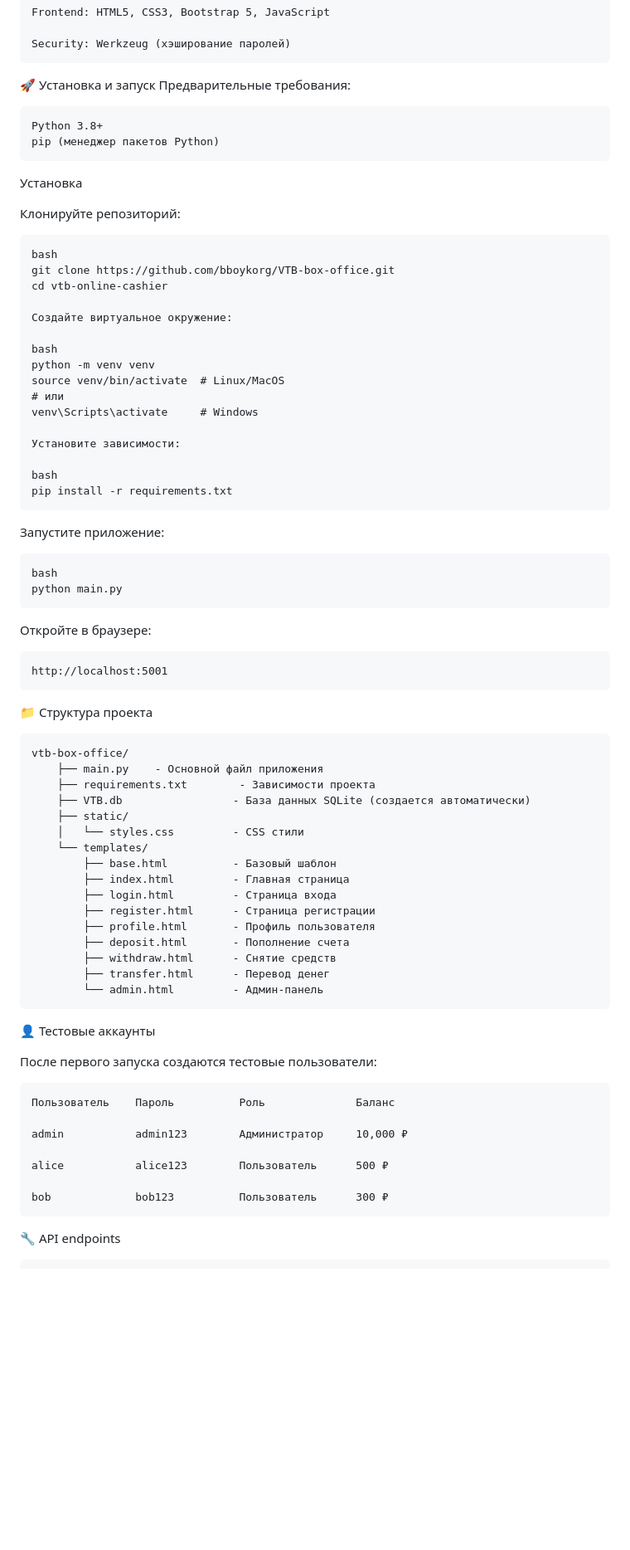
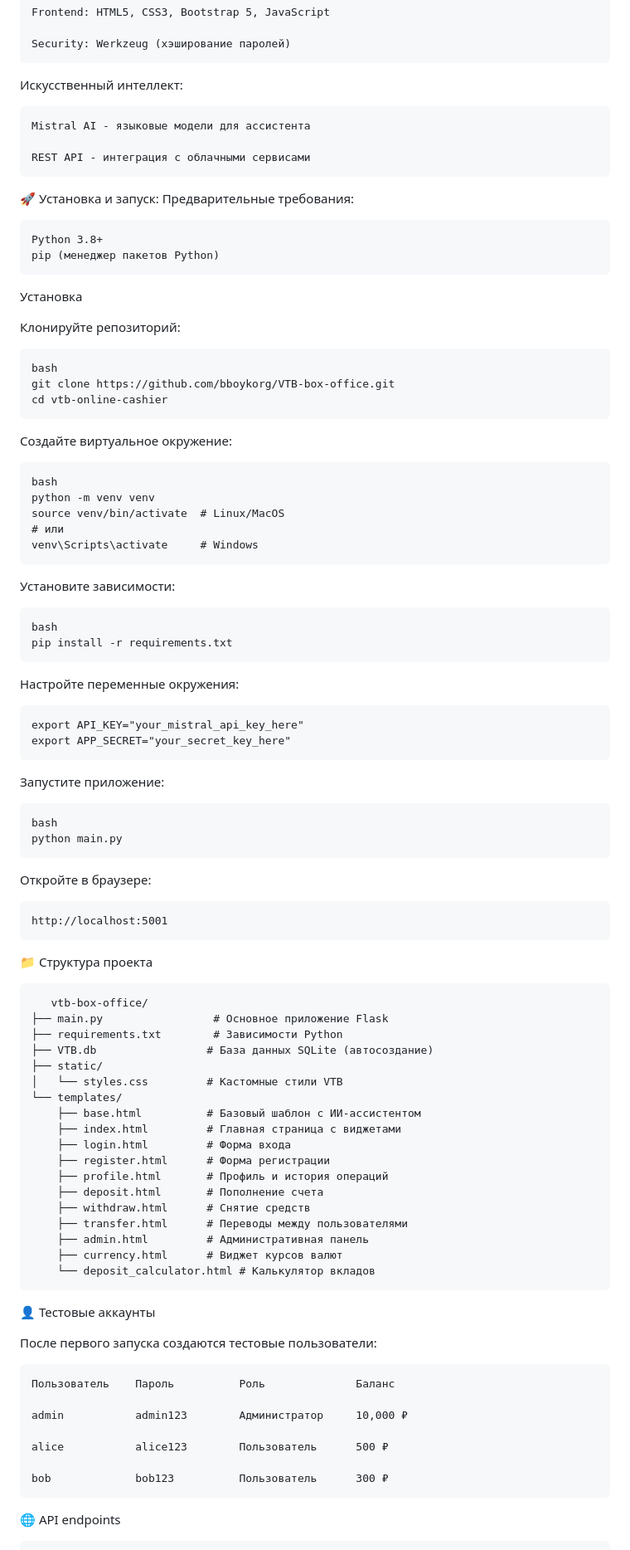
Before and after one commit to bboykorg/VTB-box-office, a Markdown page: README.md, the part around one of its changes. Shown at 83% size. Drawn GitHub-style; blank space fills up the shorter version.

```diff
--- a/README.md
+++ b/README.md
@@ -48,7 +48,13 @@
 
     Security: Werkzeug (хэширование паролей)
 
-🚀 Установка и запуск
+Искусственный интеллект:
+
+    Mistral AI - языковые модели для ассистента
+
+    REST API - интеграция с облачными сервисами
+
+🚀 Установка и запуск:
    Предварительные требования:
 
     Python 3.8+
@@ -62,7 +68,7 @@
     git clone https://github.com/bboykorg/VTB-box-office.git
     cd vtb-online-cashier
 
-    Создайте виртуальное окружение:
+Создайте виртуальное окружение:
 
     bash
     python -m venv venv
@@ -70,10 +76,15 @@
     # или
     venv\Scripts\activate     # Windows
 
-    Установите зависимости:
+Установите зависимости:
 
     bash
     pip install -r requirements.txt
+
+Настройте переменные окружения:
+
+    export API_KEY="your_mistral_api_key_here"
+    export APP_SECRET="your_secret_key_here"
 
 Запустите приложение:
 
@@ -86,23 +97,24 @@
 
 📁 Структура проекта
 
-
-    vtb-box-office/
-        ├── main.py    - Основной файл приложения
-        ├── requirements.txt        - Зависимости проекта
-        ├── VTB.db                 - База данных SQLite (создается автоматически)
-        ├── static/
-        │   └── styles.css         - CSS стили
-        └── templates/
-            ├── base.html          - Базовый шаблон
-            ├── index.html         - Главная страница
-            ├── login.html         - Страница входа
-            ├── register.html      - Страница регистрации
-            ├── profile.html       - Профиль пользователя
-            ├── deposit.html       - Пополнение счета
-            ├── withdraw.html      - Снятие средств
-            ├── transfer.html      - Перевод денег
-            └── admin.html         - Админ-панель
+       vtb-box-office/
+    ├── main.py                 # Основное приложение Flask
+    ├── requirements.txt        # Зависимости Python
+    ├── VTB.db                 # База данных SQLite (автосоздание)
+    ├── static/
+    │   └── styles.css         # Кастомные стили VTB
+    └── templates/
+        ├── base.html          # Базовый шаблон с ИИ-ассистентом
+        ├── index.html         # Главная страница с виджетами
+        ├── login.html         # Форма входа
+        ├── register.html      # Форма регистрации
+        ├── profile.html       # Профиль и история операций
+        ├── deposit.html       # Пополнение счета
+        ├── withdraw.html      # Снятие средств
+        ├── transfer.html      # Переводы между пользователями
+        ├── admin.html         # Административная панель
+        ├── currency.html      # Виджет курсов валют
+        └── deposit_calculator.html # Калькулятор вкладов
 
 👤 Тестовые аккаунты
 
@@ -116,5 +128,5 @@
 
     bob 	        bob123	        Пользователь	  300 ₽
 
-🔧 API endpoints
+🌐 API endpoints
 
```
Also changed, not shown: other parts of README.md (+15 -10 lines).
